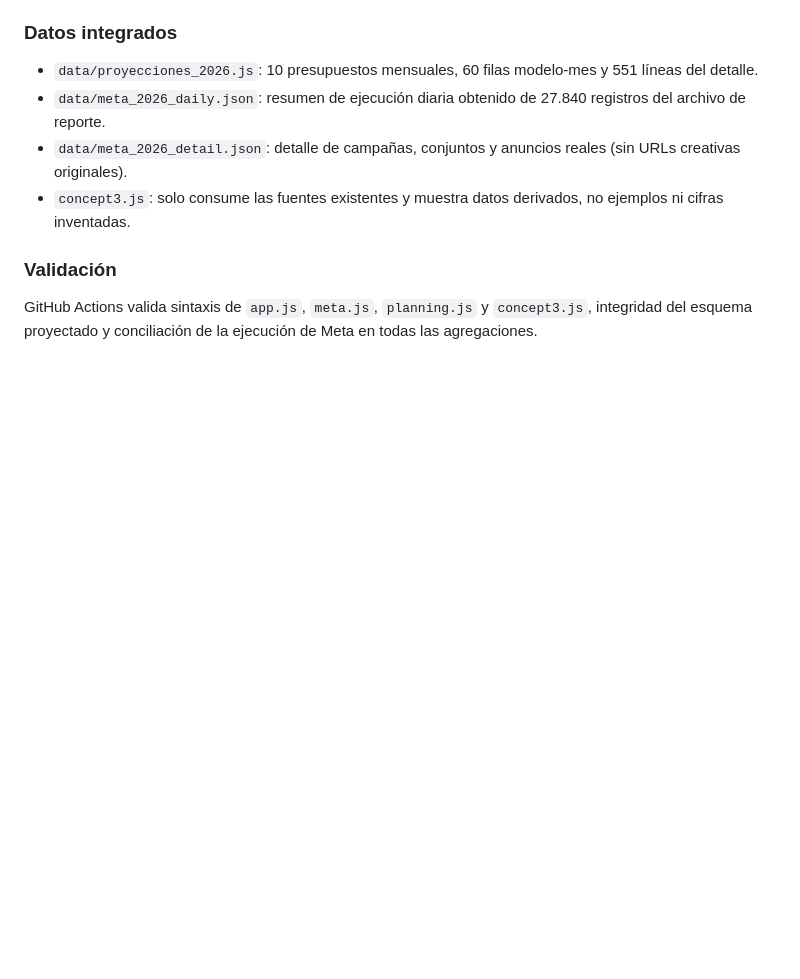
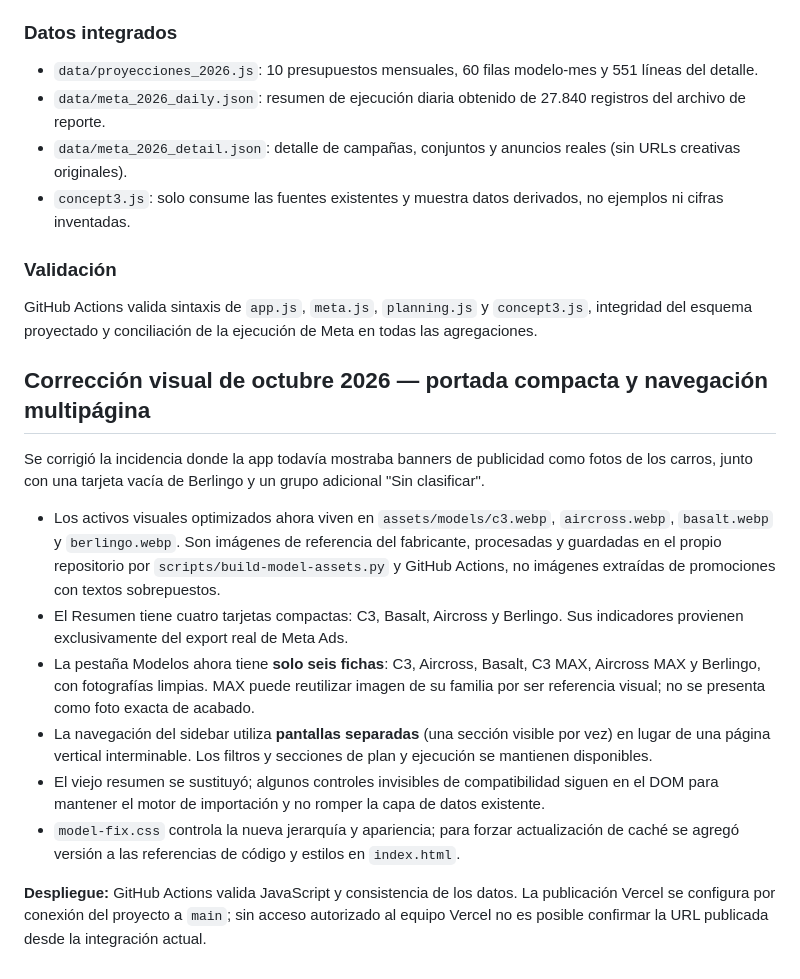
Before and after one commit to santiagoherrera1886-ai/citroen, a Markdown page: README.md, the part around the change. Rendered like a GitHub page; blank space fills up the shorter version.

Commit message:
docs: record fixed multipage navigation, clean cached vehicle photos and deployment limitations

```diff
--- a/README.md
+++ b/README.md
@@ -109,3 +109,17 @@ La portada en `index.html` reproduce la dirección visual del concepto 3 que apr
 ### Validación
 
 GitHub Actions valida sintaxis de `app.js`, `meta.js`, `planning.js` y `concept3.js`, integridad del esquema proyectado y conciliación de la ejecución de Meta en todas las agregaciones.
+
+
+## Corrección visual de octubre 2026 — portada compacta y navegación multipágina
+
+Se corrigió la incidencia donde la app todavía mostraba banners de publicidad como fotos de los carros, junto con una tarjeta vacía de Berlingo y un grupo adicional "Sin clasificar".
+
+- Los activos visuales optimizados ahora viven en `assets/models/c3.webp`, `aircross.webp`, `basalt.webp` y `berlingo.webp`. Son imágenes de referencia del fabricante, procesadas y guardadas en el propio repositorio por `scripts/build-model-assets.py` y GitHub Actions, no imágenes extraídas de promociones con textos sobrepuestos.
+- El Resumen tiene cuatro tarjetas compactas: C3, Basalt, Aircross y Berlingo. Sus indicadores provienen exclusivamente del export real de Meta Ads.
+- La pestaña Modelos ahora tiene **solo seis fichas**: C3, Aircross, Basalt, C3 MAX, Aircross MAX y Berlingo, con fotografías limpias. MAX puede reutilizar imagen de su familia por ser referencia visual; no se presenta como foto exacta de acabado.
+- La navegación del sidebar utiliza **pantallas separadas** (una sección visible por vez) en lugar de una página vertical interminable. Los filtros y secciones de plan y ejecución se mantienen disponibles.
+- El viejo resumen se sustituyó; algunos controles invisibles de compatibilidad siguen en el DOM para mantener el motor de importación y no romper la capa de datos existente.
+- `model-fix.css` controla la nueva jerarquía y apariencia; para forzar actualización de caché se agregó versión a las referencias de código y estilos en `index.html`.
+
+**Despliegue:** GitHub Actions valida JavaScript y consistencia de los datos. La publicación Vercel se configura por conexión del proyecto a `main`; sin acceso autorizado al equipo Vercel no es posible confirmar la URL publicada desde la integración actual.
```
